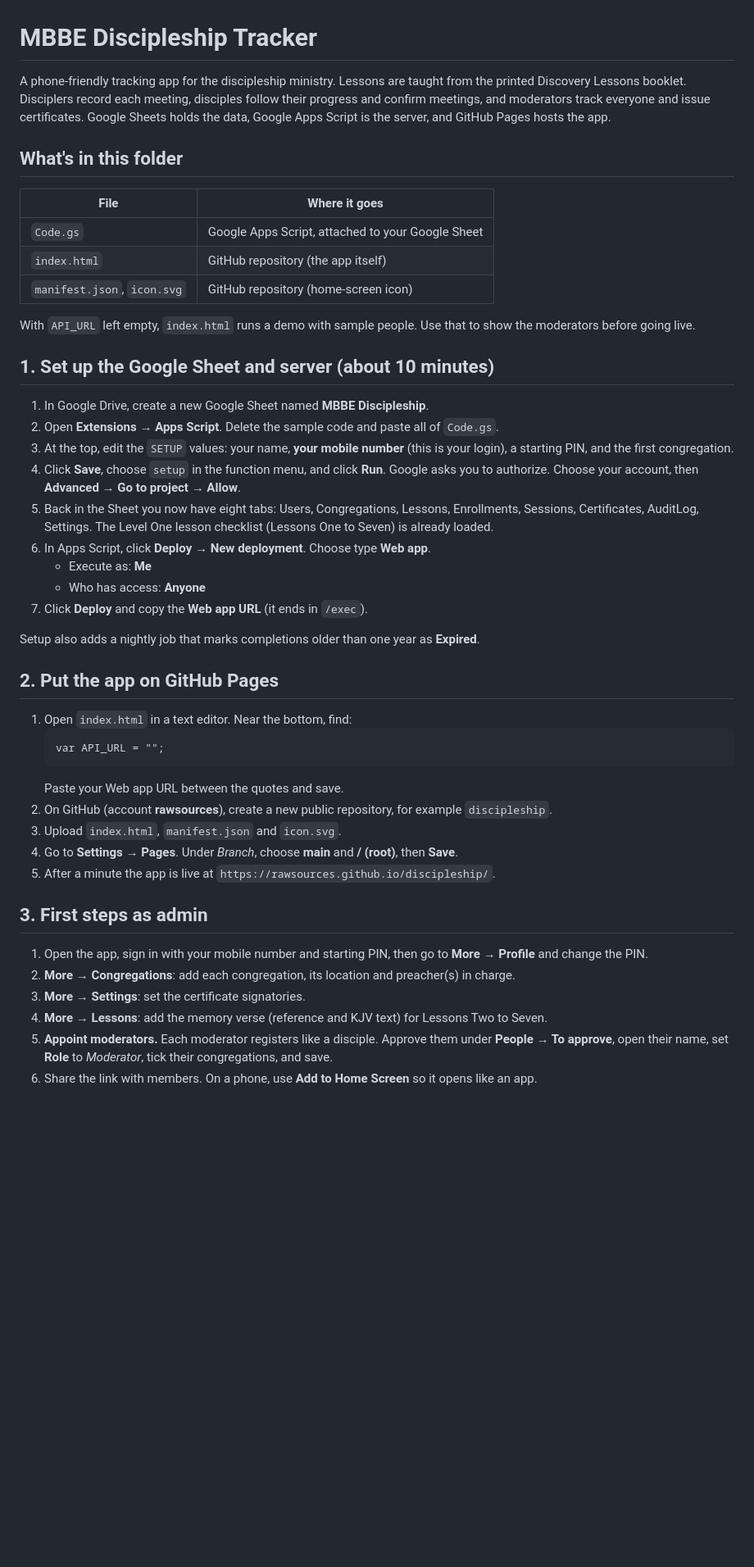
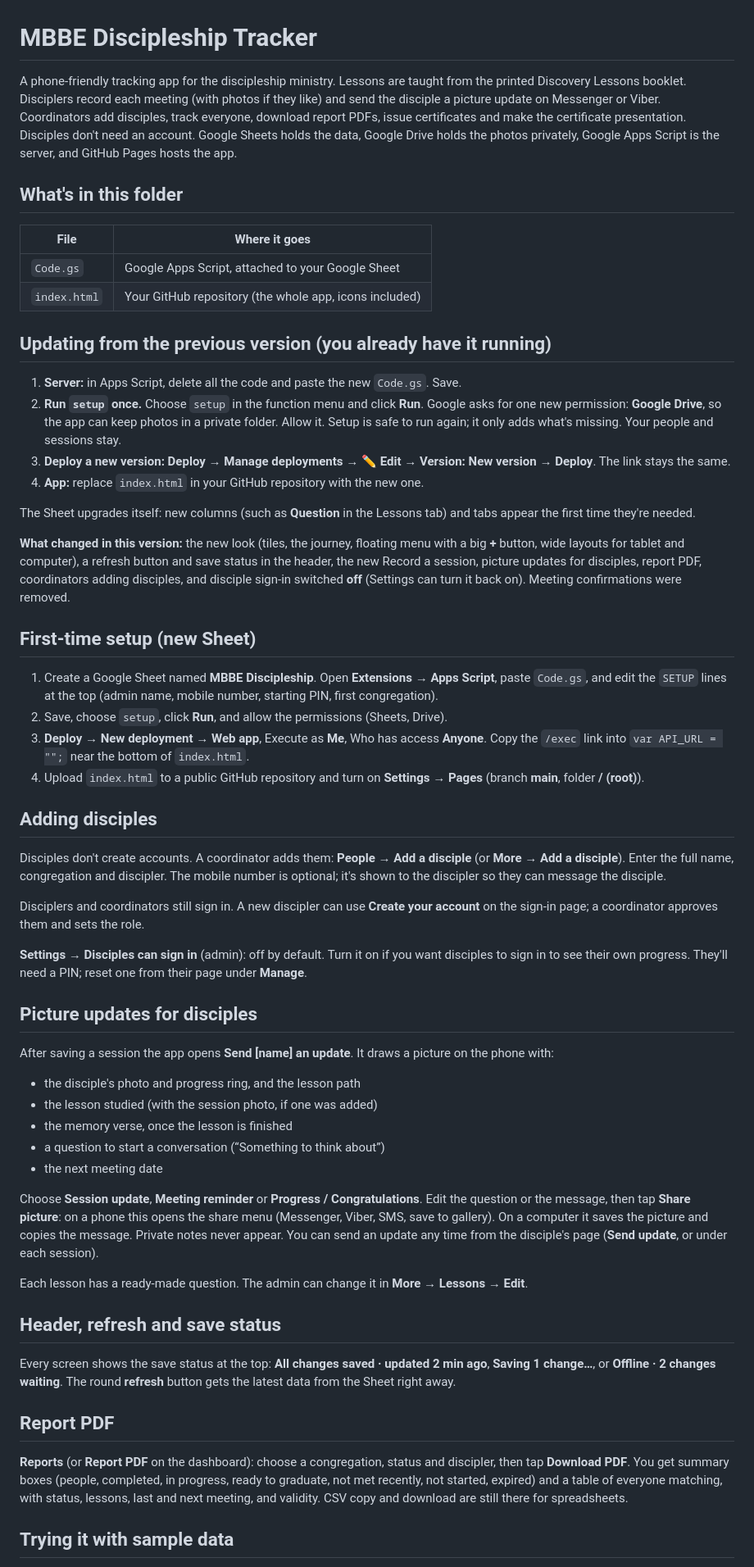
Before and after one commit to rawsources/mbbe-dt, a Markdown page: README.md, the part around one of its changes. Shown at 82% size. Drawn GitHub-style; blank space fills up the shorter version.

````diff
--- a/README.md
+++ b/README.md
@@ -1,48 +1,61 @@
 # MBBE Discipleship Tracker
 
-A phone-friendly tracking app for the discipleship ministry. Lessons are taught from the printed Discovery Lessons booklet. Disciplers record each meeting, disciples follow their progress and confirm meetings, and moderators track everyone and issue certificates. Google Sheets holds the data, Google Apps Script is the server, and GitHub Pages hosts the app.
+A phone-friendly tracking app for the discipleship ministry. Lessons are taught from the printed Discovery Lessons booklet. Disciplers record each meeting (with photos if they like) and send the disciple a picture update on Messenger or Viber. Coordinators add disciples, track everyone, download report PDFs, issue certificates and make the certificate presentation. Disciples don't need an account. Google Sheets holds the data, Google Drive holds the photos privately, Google Apps Script is the server, and GitHub Pages hosts the app.
 
 ## What's in this folder
 
 | File | Where it goes |
 | --- | --- |
 | `Code.gs` | Google Apps Script, attached to your Google Sheet |
-| `index.html` | GitHub repository (the app itself) |
-| `manifest.json`, `icon.svg` | GitHub repository (home-screen icon) |
+| `index.html` | Your GitHub repository (the whole app, icons included) |
 
-With `API_URL` left empty, `index.html` runs a demo with sample people. Use that to show the moderators before going live.
+## Updating from the previous version (you already have it running)
 
-## 1. Set up the Google Sheet and server (about 10 minutes)
+1. **Server:** in Apps Script, delete all the code and paste the new `Code.gs`. Save.
+2. **Run `setup` once.** Choose `setup` in the function menu and click **Run**. Google asks for one new permission: **Google Drive**, so the app can keep photos in a private folder. Allow it. Setup is safe to run again; it only adds what's missing. Your people and sessions stay.
+3. **Deploy a new version:** **Deploy → Manage deployments → ✏️ Edit → Version: New version → Deploy**. The link stays the same.
+4. **App:** replace `index.html` in your GitHub repository with the new one.
 
-1. In Google Drive, create a new Google Sheet named **MBBE Discipleship**.
-2. Open **Extensions → Apps Script**. Delete the sample code and paste all of `Code.gs`.
-3. At the top, edit the `SETUP` values: your name, **your mobile number** (this is your login), a starting PIN, and the first congregation.
-4. Click **Save**, choose `setup` in the function menu, and click **Run**. Google asks you to authorize. Choose your account, then **Advanced → Go to project → Allow**.
-5. Back in the Sheet you now have eight tabs: Users, Congregations, Lessons, Enrollments, Sessions, Certificates, AuditLog, Settings. The Level One lesson checklist (Lessons One to Seven) is already loaded.
-6. In Apps Script, click **Deploy → New deployment**. Choose type **Web app**.
-   - Execute as: **Me**
-   - Who has access: **Anyone**
-7. Click **Deploy** and copy the **Web app URL** (it ends in `/exec`).
+The Sheet upgrades itself: new columns (such as **Question** in the Lessons tab) and tabs appear the first time they're needed.
 
-Setup also adds a nightly job that marks completions older than one year as **Expired**.
+**What changed in this version:** the new look (tiles, the journey, floating menu with a big **+** button, wide layouts for tablet and computer), a refresh button and save status in the header, the new Record a session, picture updates for disciples, report PDF, coordinators adding disciples, and disciple sign-in switched **off** (Settings can turn it back on). Meeting confirmations were removed.
 
-## 2. Put the app on GitHub Pages
+## First-time setup (new Sheet)
 
-1. Open `index.html` in a text editor. Near the bottom, find:
-   ```
-   var API_URL = "";
-   ```
-   Paste your Web app URL between the quotes and save.
-2. On GitHub (account **rawsources**), create a new public repository, for example `discipleship`.
-3. Upload `index.html`, `manifest.json` and `icon.svg`.
-4. Go to **Settings → Pages**. Under *Branch*, choose **main** and **/ (root)**, then **Save**.
-5. After a minute the app is live at `https://rawsources.github.io/discipleship/`.
+1. Create a Google Sheet named **MBBE Discipleship**. Open **Extensions → Apps Script**, paste `Code.gs`, and edit the `SETUP` lines at the top (admin name, mobile number, starting PIN, first congregation).
+2. Save, choose `setup`, click **Run**, and allow the permissions (Sheets, Drive).
+3. **Deploy → New deployment → Web app**, Execute as **Me**, Who has access **Anyone**. Copy the `/exec` link into `var API_URL = "";` near the bottom of `index.html`.
+4. Upload `index.html` to a public GitHub repository and turn on **Settings → Pages** (branch **main**, folder **/ (root)**).
 
-## 3. First steps as admin
+## Adding disciples
 
-1. Open the app, sign in with your mobile number and starting PIN, then go to **More → Profile** and change the PIN.
-2. **More → Congregations**: add each congregation, its location and preacher(s) in charge.
-3. **More → Settings**: set the certificate signatories.
-4. **More → Lessons**: add the memory verse (reference and KJV text) for Lessons Two to Seven.
-5. **Appoint moderators.** Each moderator registers like a disciple. Approve them under **People → To approve**, open their name, set **Role** to *Moderator*, tick their congregations, and save.
-6. Share the link with members. On a phone, use **Add to Home Screen** so it opens like an app.
+Disciples don't create accounts. A coordinator adds them: **People → Add a disciple** (or **More → Add a disciple**). Enter the full name, congregation and discipler. The mobile number is optional; it's shown to the discipler so they can message the disciple.
+
+Disciplers and coordinators still sign in. A new discipler can use **Create your account** on the sign-in page; a coordinator approves them and sets the role.
+
+**Settings → Disciples can sign in** (admin): off by default. Turn it on if you want disciples to sign in to see their own progress. They'll need a PIN; reset one from their page under **Manage**.
+
+## Picture updates for disciples
+
+After saving a session the app opens **Send [name] an update**. It draws a picture on the phone with:
+
+- the disciple's photo and progress ring, and the lesson path
+- the lesson studied (with the session photo, if one was added)
+- the memory verse, once the lesson is finished
+- a question to start a conversation (“Something to think about”)
+- the next meeting date
+
+Choose **Session update**, **Meeting reminder** or **Progress / Congratulations**. Edit the question or the message, then tap **Share picture**: on a phone this opens the share menu (Messenger, Viber, SMS, save to gallery). On a computer it saves the picture and copies the message. Private notes never appear. You can send an update any time from the disciple's page (**Send update**, or under each session).
+
+Each lesson has a ready-made question. The admin can change it in **More → Lessons → Edit**.
+
+## Header, refresh and save status
+
+Every screen shows the save status at the top: **All changes saved · updated 2 min ago**, **Saving 1 change…**, or **Offline · 2 changes waiting**. The round **refresh** button gets the latest data from the Sheet right away.
+
+## Report PDF
+
+**Reports** (or **Report PDF** on the dashboard): choose a congregation, status and discipler, then tap **Download PDF**. You get summary boxes (people, completed, in progress, ready to graduate, not met recently, not started, expired) and a table of everyone matching, with status, lessons, last and next meeting, and validity. CSV copy and download are still there for spreadsheets.
+
+## Trying it with sample data
+
````
Also changed, not shown: other parts of README.md (+57 -30 lines).
